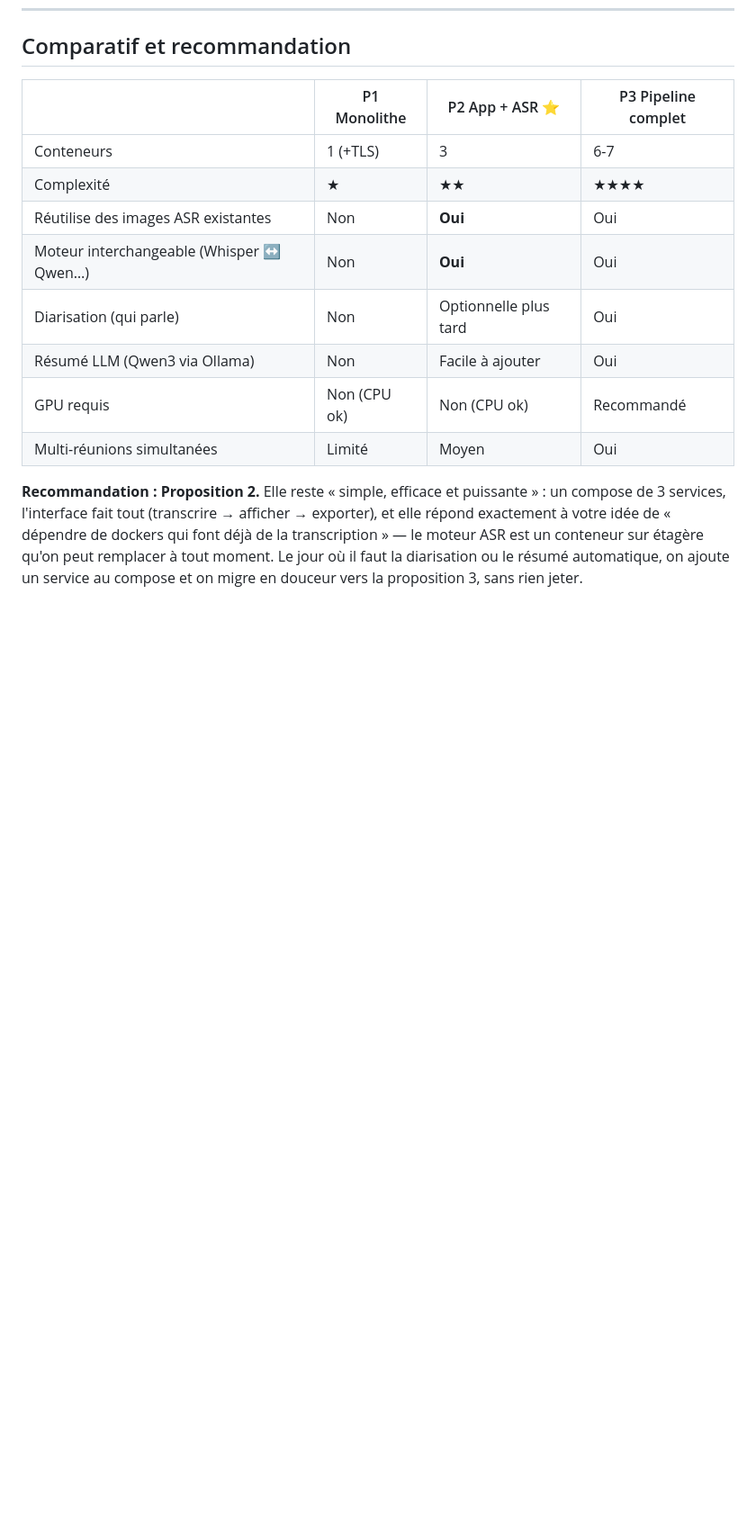
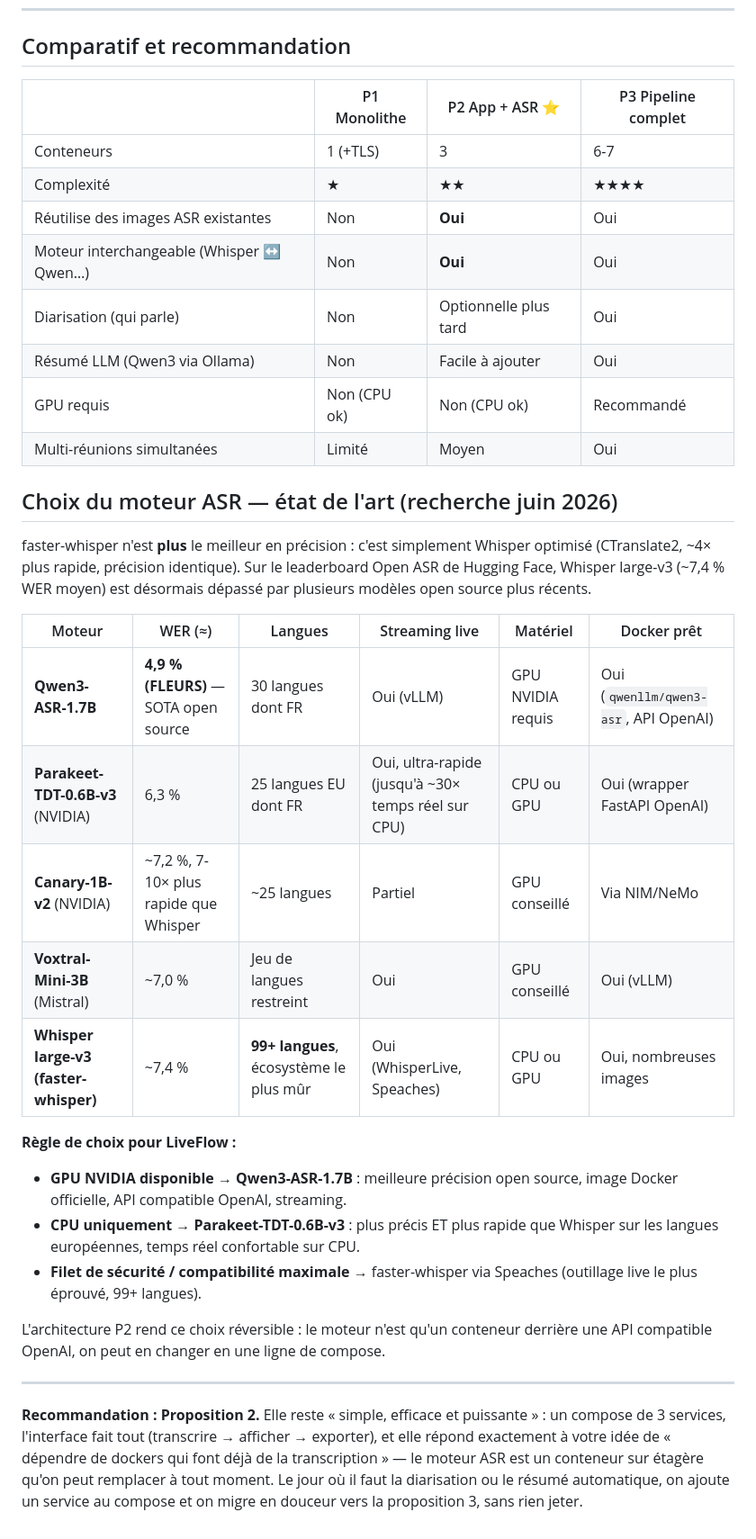
Before and after one commit to R0m1k3/LiveFlow, a Markdown page: ARCHITECTURE.md, the part around one of its changes. Shown at 90% size. Rendered like a GitHub page; blank space fills up the shorter version.

Commit message:
Ajout du comparatif 2026 des moteurs ASR locaux (Qwen3-ASR, Parakeet, Whisper...)
https://claude.ai/code/session_01YHMp3EKzr4s6o8w1ygxuUe

```diff
--- a/ARCHITECTURE.md
+++ b/ARCHITECTURE.md
@@ -156,6 +162,34 @@ pyannote) · Redis · Postgres · Ollama avec Qwen3 pour le résumé · frontend
 | GPU requis | Non (CPU ok) | Non (CPU ok) | Recommandé |
 | Multi-réunions simultanées | Limité | Moyen | Oui |
 
+## Choix du moteur ASR — état de l'art (recherche juin 2026)
+
+faster-whisper n'est **plus** le meilleur en précision : c'est simplement
+Whisper optimisé (CTranslate2, ~4× plus rapide, précision identique). Sur le
+leaderboard Open ASR de Hugging Face, Whisper large-v3 (~7,4 % WER moyen) est
+désormais dépassé par plusieurs modèles open source plus récents.
+
+| Moteur | WER (≈) | Langues | Streaming live | Matériel | Docker prêt |
+|---|---|---|---|---|---|
+| **Qwen3-ASR-1.7B** | **4,9 % (FLEURS)** — SOTA open source | 30 langues dont FR | Oui (vLLM) | GPU NVIDIA requis | Oui (`qwenllm/qwen3-asr`, API OpenAI) |
+| **Parakeet-TDT-0.6B-v3** (NVIDIA) | 6,3 % | 25 langues EU dont FR | Oui, ultra-rapide (jusqu'à ~30× temps réel sur CPU) | CPU ou GPU | Oui (wrapper FastAPI OpenAI) |
+| **Canary-1B-v2** (NVIDIA) | ~7,2 %, 7-10× plus rapide que Whisper | ~25 langues | Partiel | GPU conseillé | Via NIM/NeMo |
+| **Voxtral-Mini-3B** (Mistral) | ~7,0 % | Jeu de langues restreint | Oui | GPU conseillé | Oui (vLLM) |
+| **Whisper large-v3 (faster-whisper)** | ~7,4 % | **99+ langues**, écosystème le plus mûr | Oui (WhisperLive, Speaches) | CPU ou GPU | Oui, nombreuses images |
+
+**Règle de choix pour LiveFlow :**
+- **GPU NVIDIA disponible** → **Qwen3-ASR-1.7B** : meilleure précision open
+  source, image Docker officielle, API compatible OpenAI, streaming.
+- **CPU uniquement** → **Parakeet-TDT-0.6B-v3** : plus précis ET plus rapide
+  que Whisper sur les langues européennes, temps réel confortable sur CPU.
+- **Filet de sécurité / compatibilité maximale** → faster-whisper via Speaches
+  (outillage live le plus éprouvé, 99+ langues).
+
+L'architecture P2 rend ce choix réversible : le moteur n'est qu'un conteneur
+derrière une API compatible OpenAI, on peut en changer en une ligne de compose.
+
+---
+
 **Recommandation : Proposition 2.** Elle reste « simple, efficace et
 puissante » : un compose de 3 services, l'interface fait tout
 (transcrire → afficher → exporter), et elle répond exactement à votre idée de
```
Also changed, not shown: other parts of ARCHITECTURE.md (+9 -3 lines).
